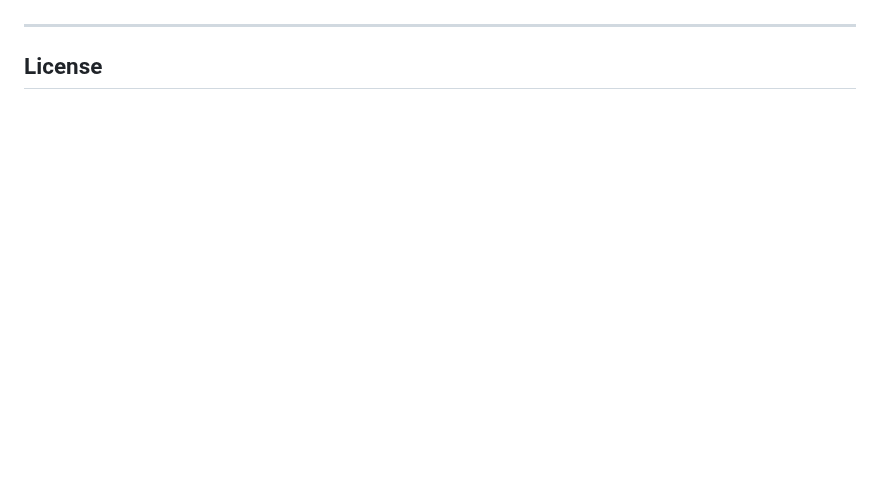
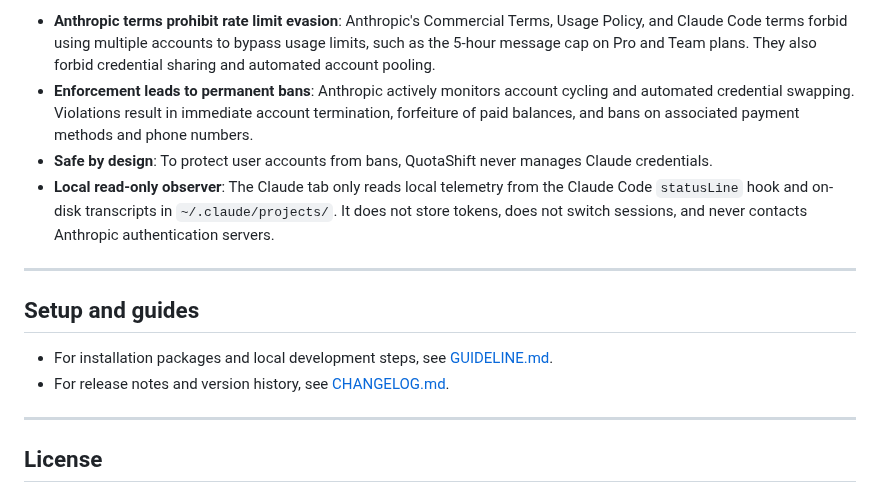
Before and after one commit to the-long-ride/QuotaShift, a Markdown page: README.md, the part around one of its changes. GitHub-like rendering; blank space fills up the shorter version.

```diff
--- a/README.md
+++ b/README.md
@@ -50,3 +110,14 @@ QuotaShift is a lightweight desktop application built with Tauri that tracks quo
+- **Anthropic terms prohibit rate limit evasion**: Anthropic's Commercial Terms, Usage Policy, and Claude Code terms forbid using multiple accounts to bypass usage limits, such as the 5-hour message cap on Pro and Team plans. They also forbid credential sharing and automated account pooling.
+- **Enforcement leads to permanent bans**: Anthropic actively monitors account cycling and automated credential swapping. Violations result in immediate account termination, forfeiture of paid balances, and bans on associated payment methods and phone numbers.
+- **Safe by design**: To protect user accounts from bans, QuotaShift never manages Claude credentials.
+- **Local read-only observer**: The Claude tab only reads local telemetry from the Claude Code `statusLine` hook and on-disk transcripts in `~/.claude/projects/`. It does not store tokens, does not switch sessions, and never contacts Anthropic authentication servers.
+
+---
+
+## Setup and guides
+
+- For installation packages and local development steps, see [GUIDELINE.md](file:///F:/my-repos/my-opensources/QuotaShift/GUIDELINE.md).
+- For release notes and version history, see [CHANGELOG.md](file:///F:/my-repos/my-opensources/QuotaShift/CHANGELOG.md).
 
 ---
 
```
Also changed, not shown: other parts of README.md (+80 -20 lines), assets/demo-pics/Antigravity-tab.png, assets/demo-pics/Claude-tab.png, assets/demo-pics/Codex-tab.png.
